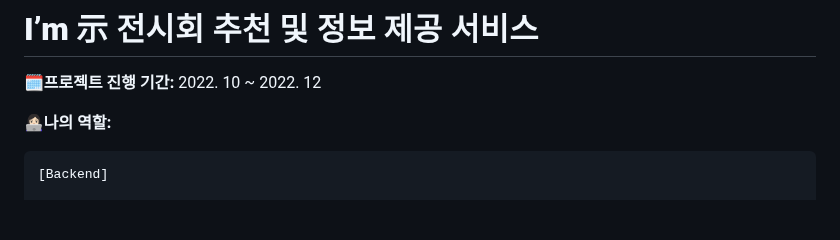
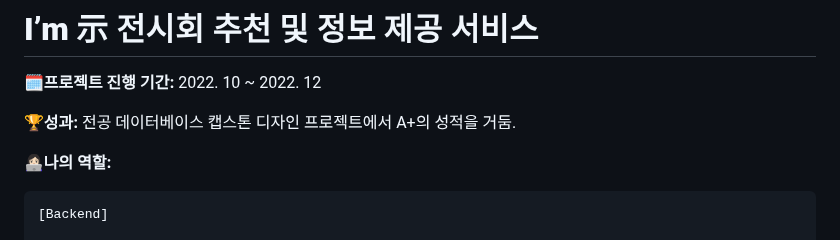
Before and after one commit to kjw4420/exhibition_platform, a Markdown page: README.md, the part around the change. Drawn GitHub-style; blank space fills up the shorter version.

```diff
--- a/README.md
+++ b/README.md
@@ -2,6 +2,9 @@
 
 **🗓프로젝트 진행 기간:**
 2022. 10 ~ 2022. 12
+
+**🏆성과:**
+전공 데이터베이스 캡스톤 디자인 프로젝트에서 A+의 성적을 거둠.
 
 **👩🏻‍💻나의 역할:**
 
```
